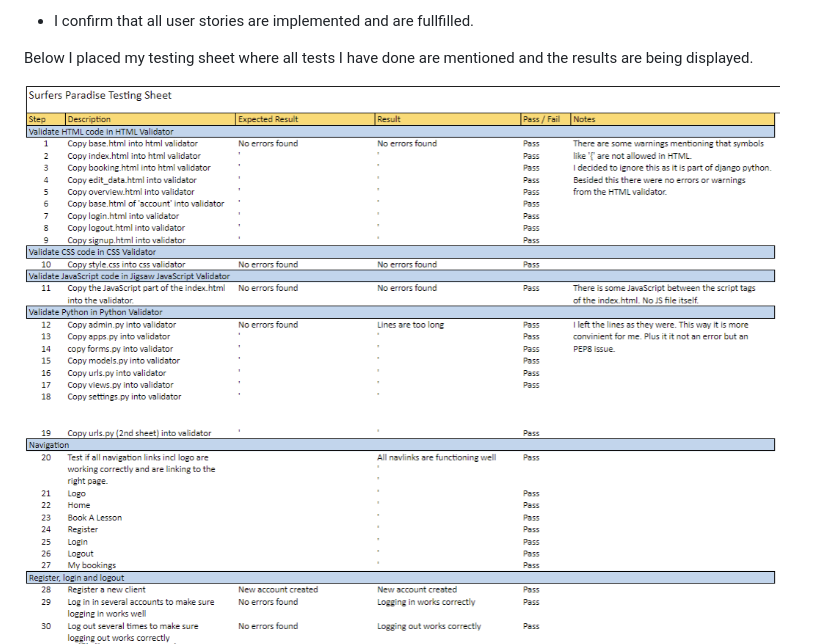
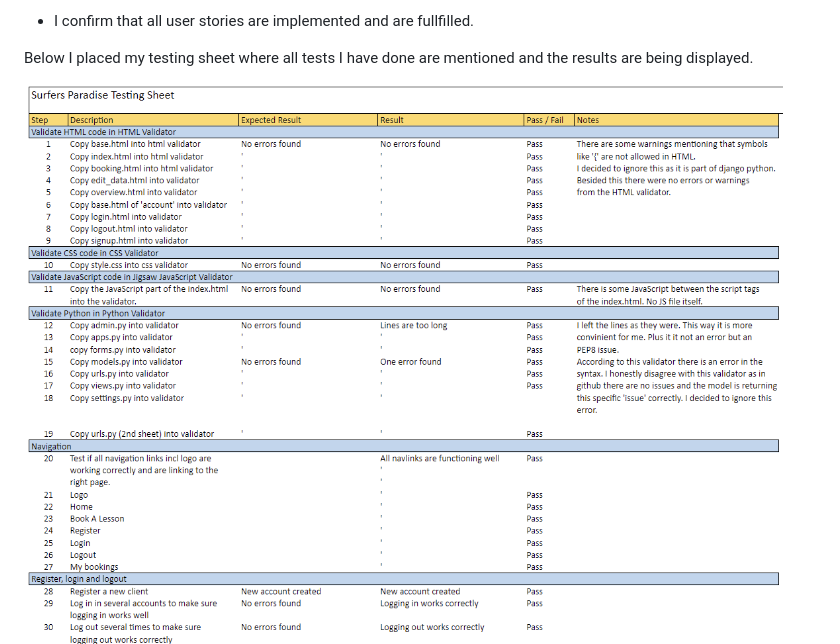
Before and after one commit to sharondrinkwaard/surfers-paradise, a Markdown page: README.md, the part around the change. Rendered like a GitHub page; pictures changed too: static/images/test_sheet1.png (deleted), static/images/test_sheet1_correct.png (added).

Commit message:
Add extra notes to testing screenshot in readme file

```diff
--- a/README.md
+++ b/README.md
@@ -142,7 +142,7 @@ The warnings it sometimes returned were not errors but simply the use of another
 
 Below I placed my testing sheet where all tests I have done are mentioned and the results are being displayed.
 
-![Testing sheet](/static/images/test_sheet1.png)
+![Testing sheet](/static/images/test_sheet1_correct.png)
 ![Testing sheet](/static/images/test_sheet2.png)
 ![Testing sheet](/static/images/test_sheet3.png)
 
```
